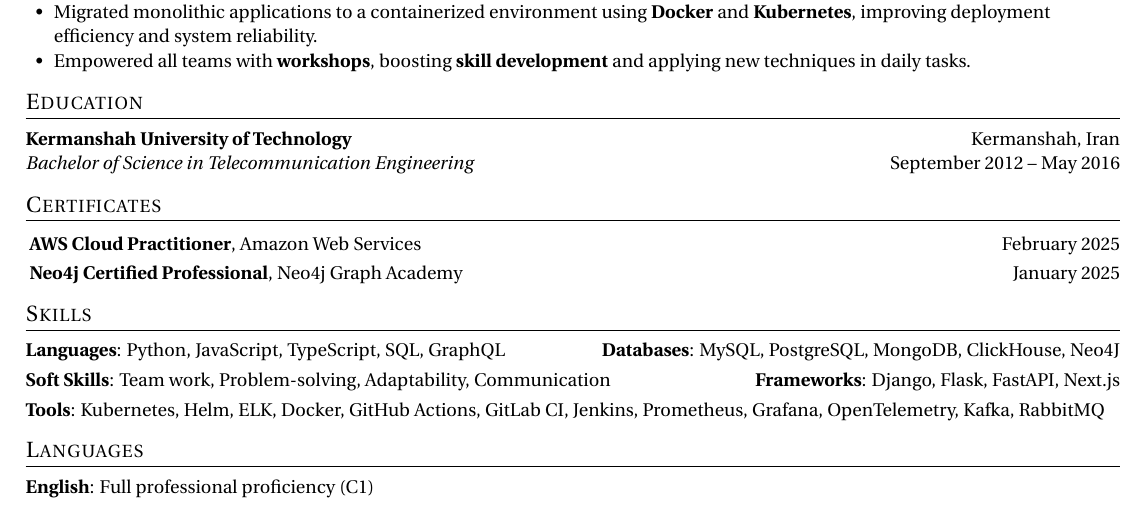
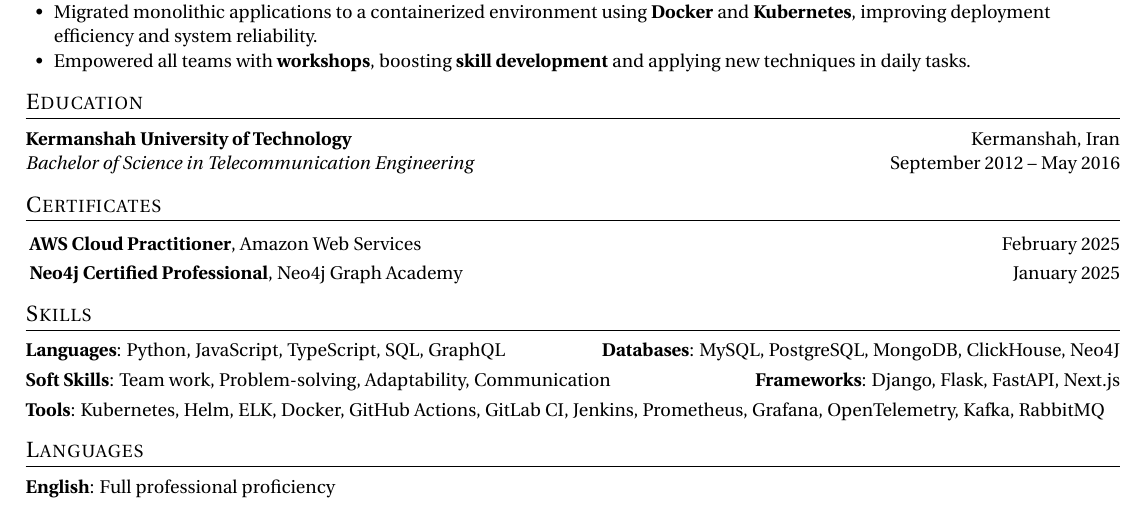
Before and after one commit to CodeWithEmad/resume, a LaTeX document (Emad_Ehsanrad_v1.1.tex): part of the page, cut so that both start at the same text. Compiled offline with pdfLaTeX.

Commit message:
fix: simplify language proficiency descriptions for clarity

```diff
--- a/Emad_Ehsanrad_v1.1.tex
+++ b/Emad_Ehsanrad_v1.1.tex
@@ -284,9 +284,9 @@ and adapting to emerging technologies. Active \textbf{open-source contributor}.
 %--------LANGUAGES------------
 \resumeLanguages
   {English}
-  {Full professional proficiency (C1)}
+  {Full professional proficiency}
   % {German}
-  % {Elementary proficiency (A1)}
+  % {Elementary proficiency)}
   % {Persian}
   % {Native}
 %-------------------------------------------
```
Also changed, not shown: Emad_Ehsanrad_v1.1.pdf.
